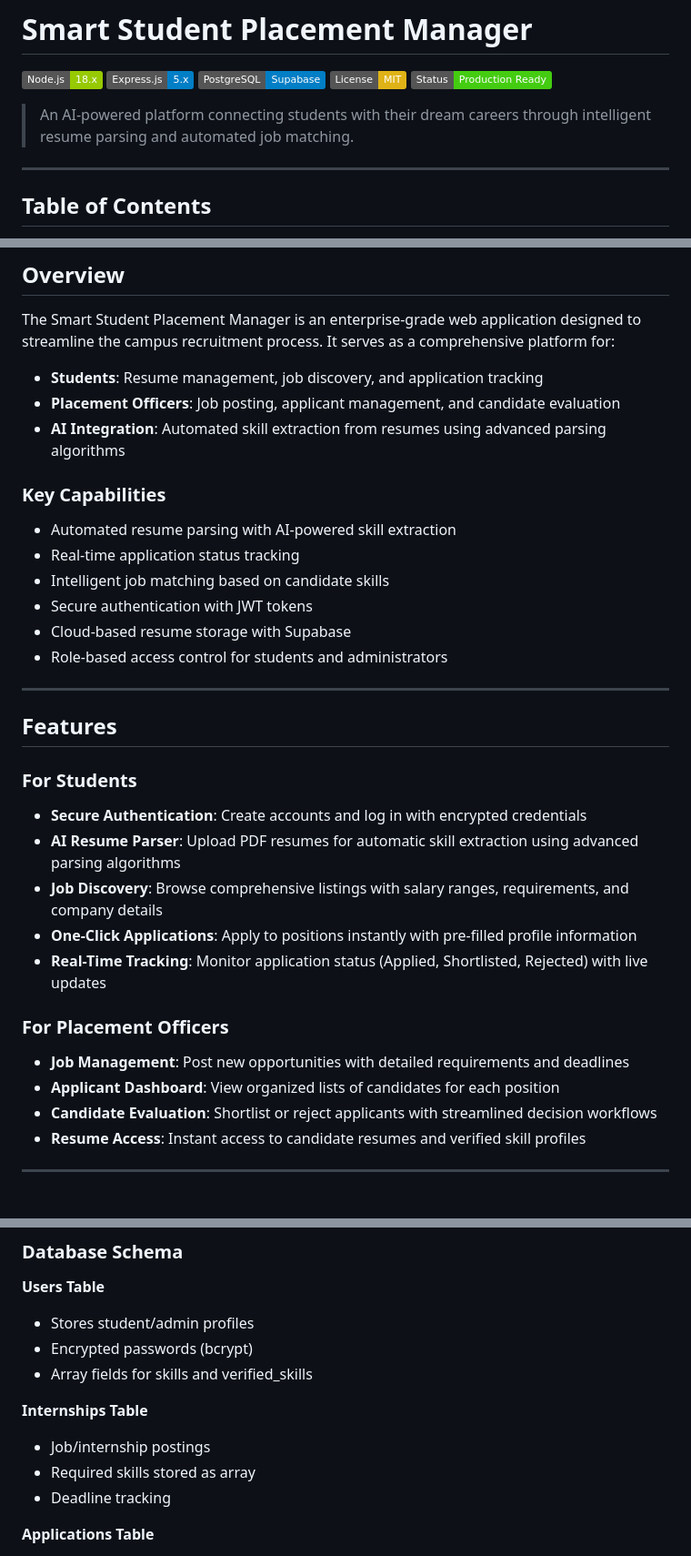
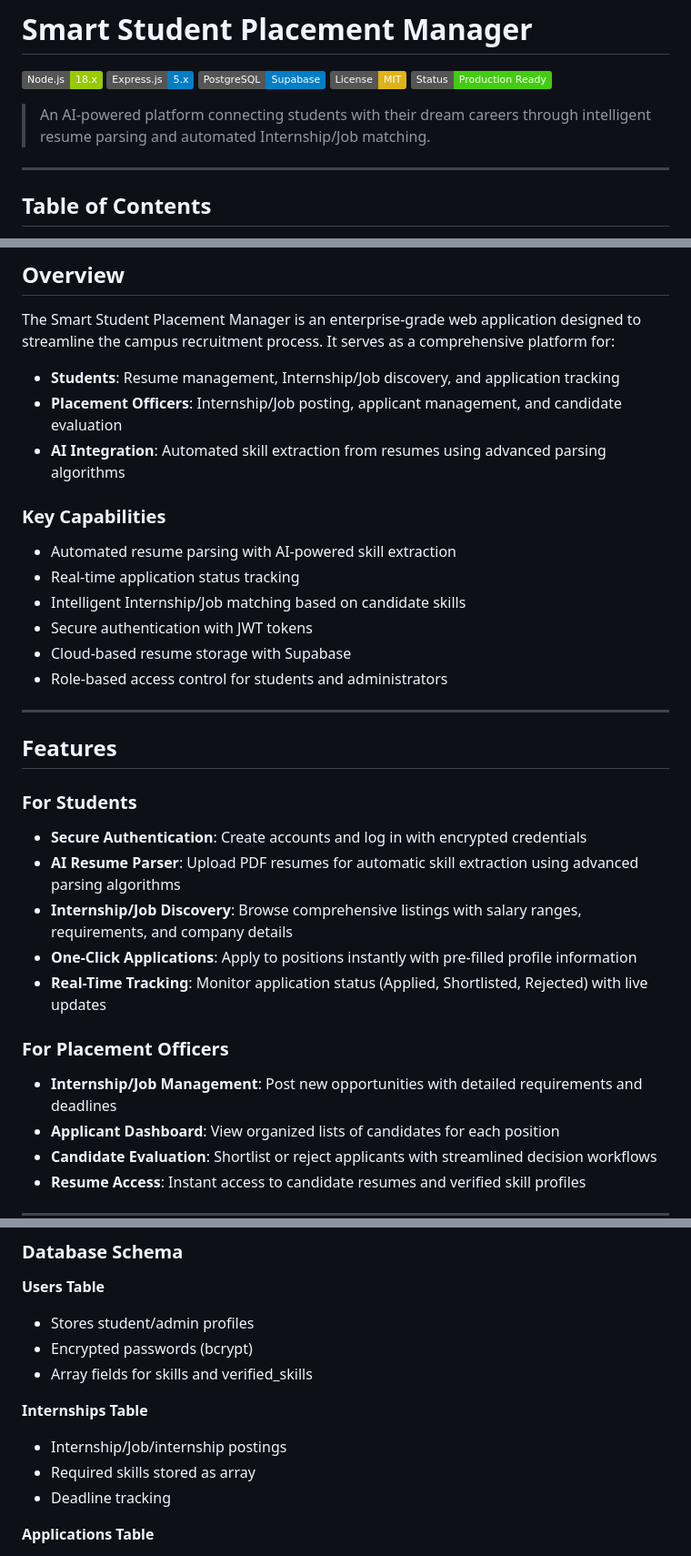
Before and after one commit to sakshiamrutkar62/PlacementTracker, a Markdown page: README.md, 3 parts joined by grey strips. Shown at 91% size. Rendered like a GitHub page; badges without logos; blank space fills up the shorter version.

Commit message:
Professioanl Code changes

```diff
--- a/README.md
+++ b/README.md
@@ -6,7 +6,7 @@
 [![License](https://img.shields.io/badge/License-MIT-yellow.svg)](LICENSE)
 [![Status](https://img.shields.io/badge/Status-Production%20Ready-success.svg)]()
 
-> An AI-powered platform connecting students with their dream careers through intelligent resume parsing and automated job matching.
+> An AI-powered platform connecting students with their dream careers through intelligent resume parsing and automated Internship/Job matching.
 
 ---
 
@@ -29,15 +29,15 @@
 
 The Smart Student Placement Manager is an enterprise-grade web application designed to streamline the campus recruitment process. It serves as a comprehensive platform for:
 
-- **Students**: Resume management, job discovery, and application tracking
-- **Placement Officers**: Job posting, applicant management, and candidate evaluation
+- **Students**: Resume management, Internship/Job discovery, and application tracking
+- **Placement Officers**: Internship/Job posting, applicant management, and candidate evaluation
 - **AI Integration**: Automated skill extraction from resumes using advanced parsing algorithms
 
 ### Key Capabilities
 
 - Automated resume parsing with AI-powered skill extraction
 - Real-time application status tracking
-- Intelligent job matching based on candidate skills
+- Intelligent Internship/Job matching based on candidate skills
 - Secure authentication with JWT tokens
 - Cloud-based resume storage with Supabase
 - Role-based access control for students and administrators
@@ -50,13 +50,13 @@ The Smart Student Placement Manager is an enterprise-grade web application desig
 
 - **Secure Authentication**: Create accounts and log in with encrypted credentials
 - **AI Resume Parser**: Upload PDF resumes for automatic skill extraction using advanced parsing algorithms
-- **Job Discovery**: Browse comprehensive listings with salary ranges, requirements, and company details
+- **Internship/Job Discovery**: Browse comprehensive listings with salary ranges, requirements, and company details
 - **One-Click Applications**: Apply to positions instantly with pre-filled profile information
 - **Real-Time Tracking**: Monitor application status (Applied, Shortlisted, Rejected) with live updates
 
 ### For Placement Officers
 
-- **Job Management**: Post new opportunities with detailed requirements and deadlines
+- **Internship/Job Management**: Post new opportunities with detailed requirements and deadlines
 - **Applicant Dashboard**: View organized lists of candidates for each position
 - **Candidate Evaluation**: Shortlist or reject applicants with streamlined decision workflows
 - **Resume Access**: Instant access to candidate resumes and verified skill profiles
@@ -598,7 +598,7 @@ The application follows a three-tier architecture:
 
 **Internships Table**
 
-- Job/internship postings
+- Internship/Job/internship postings
 - Required skills stored as array
 - Deadline tracking
 
```
